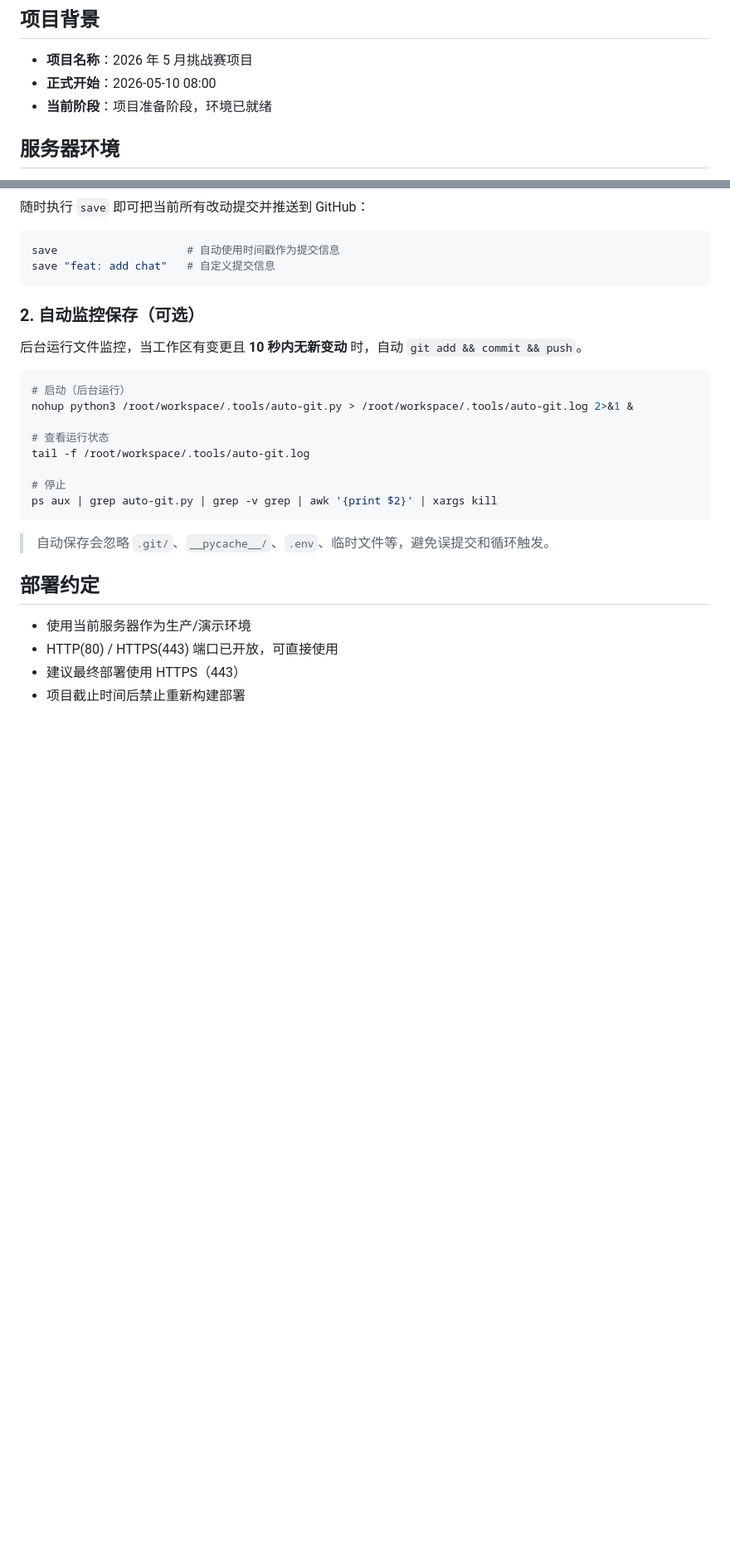
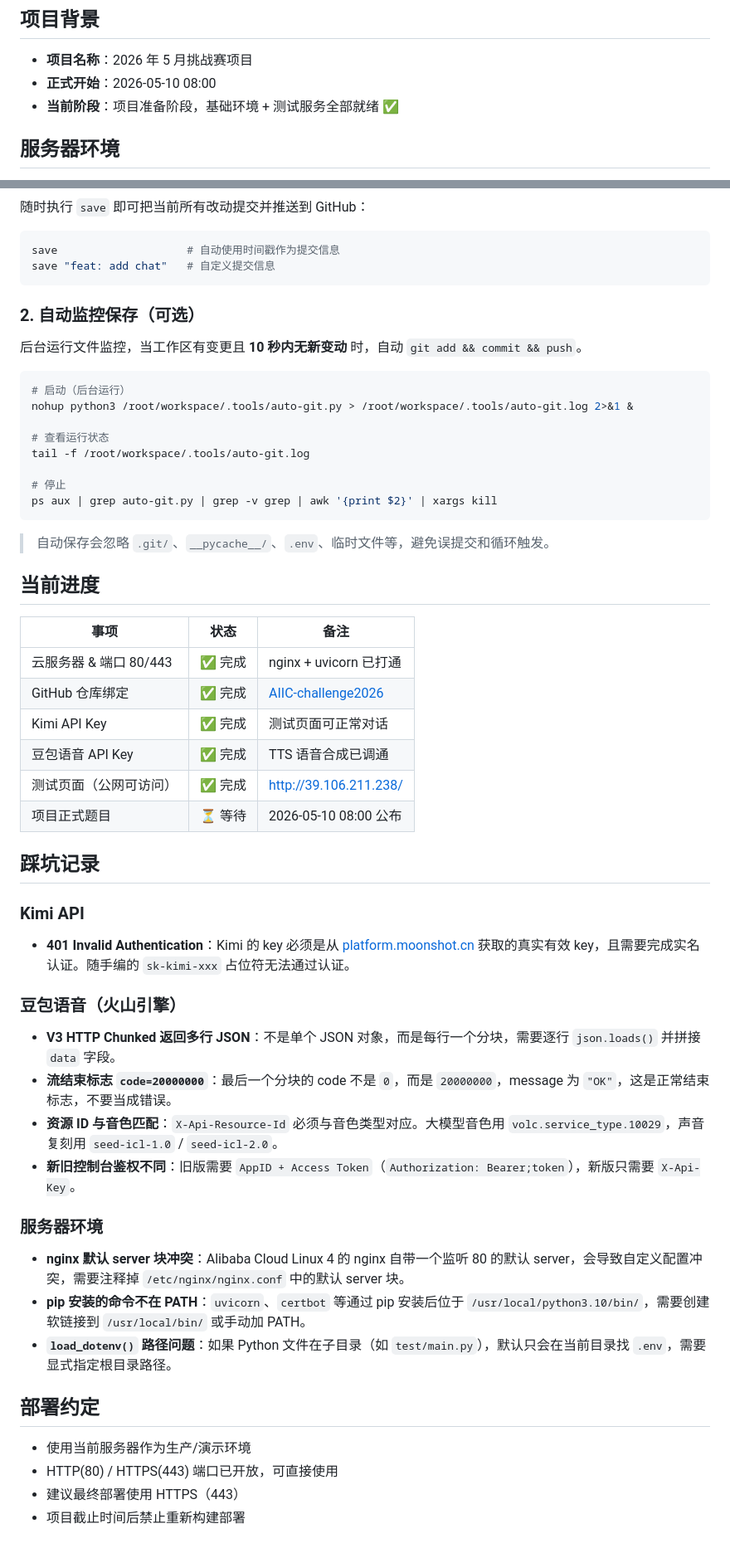
Before and after one commit to sunimo-pku/AIIC-challenge2026, a Markdown page: AGENTS.md, 2 parts joined by grey strips. Shown at 83% size. Rendered like a GitHub page; blank space fills up the shorter version.

Commit message:
docs: update AGENTS.md with progress and pitfalls

```diff
--- a/AGENTS.md
+++ b/AGENTS.md
@@ -4,7 +4,7 @@
 
 - **项目名称**：2026 年 5 月挑战赛项目
 - **正式开始**：2026-05-10 08:00
-- **当前阶段**：项目准备阶段，环境已就绪
+- **当前阶段**：项目准备阶段，基础环境 + 测试服务全部就绪 ✅
 
 ## 服务器环境
 
@@ -123,6 +123,36 @@ ps aux | grep auto-git.py | grep -v grep | awk '{print $2}' | xargs kill
 
 > 自动保存会忽略 `.git/`、`__pycache__/`、`.env`、临时文件等，避免误提交和循环触发。
 
+## 当前进度
+
+| 事项 | 状态 | 备注 |
+|------|------|------|
+| 云服务器 & 端口 80/443 | ✅ 完成 | nginx + uvicorn 已打通 |
+| GitHub 仓库绑定 | ✅ 完成 | [AIIC-challenge2026](https://github.com/sunimo-pku/AIIC-challenge2026) |
+| Kimi API Key | ✅ 完成 | 测试页面可正常对话 |
+| 豆包语音 API Key | ✅ 完成 | TTS 语音合成已调通 |
+| 测试页面（公网可访问）| ✅ 完成 | http://39.106.211.238/ |
+| 项目正式题目 | ⏳ 等待 | 2026-05-10 08:00 公布 |
+
+## 踩坑记录
+
+### Kimi API
+
+- **401 Invalid Authentication**：Kimi 的 key 必须是从 [platform.moonshot.cn](https://platform.moonshot.cn/) 获取的真实有效 key，且需要完成实名认证。随手编的 `sk-kimi-xxx` 占位符无法通过认证。
+
+### 豆包语音（火山引擎）
+
+- **V3 HTTP Chunked 返回多行 JSON**：不是单个 JSON 对象，而是每行一个分块，需要逐行 `json.loads()` 并拼接 `data` 字段。
+- **流结束标志 `code=20000000`**：最后一个分块的 code 不是 `0`，而是 `20000000`，message 为 `"OK"`，这是正常结束标志，不要当成错误。
+- **资源 ID 与音色匹配**：`X-Api-Resource-Id` 必须与音色类型对应。大模型音色用 `volc.service_type.10029`，声音复刻用 `seed-icl-1.0` / `seed-icl-2.0`。
+- **新旧控制台鉴权不同**：旧版需要 `AppID + Access Token`（`Authorization: Bearer;token`），新版只需要 `X-Api-Key`。
+
+### 服务器环境
+
+- **nginx 默认 server 块冲突**：Alibaba Cloud Linux 4 的 nginx 自带一个监听 80 的默认 server，会导致自定义配置冲突，需要注释掉 `/etc/nginx/nginx.conf` 中的默认 server 块。
+- **pip 安装的命令不在 PATH**：`uvicorn`、`certbot` 等通过 pip 安装后位于 `/usr/local/python3.10/bin/`，需要创建软链接到 `/usr/local/bin/` 或手动加 PATH。
+- **`load_dotenv()` 路径问题**：如果 Python 文件在子目录（如 `test/main.py`），默认只会在当前目录找 `.env`，需要显式指定根目录路径。
+
 ## 部署约定
 
 - 使用当前服务器作为生产/演示环境
```
